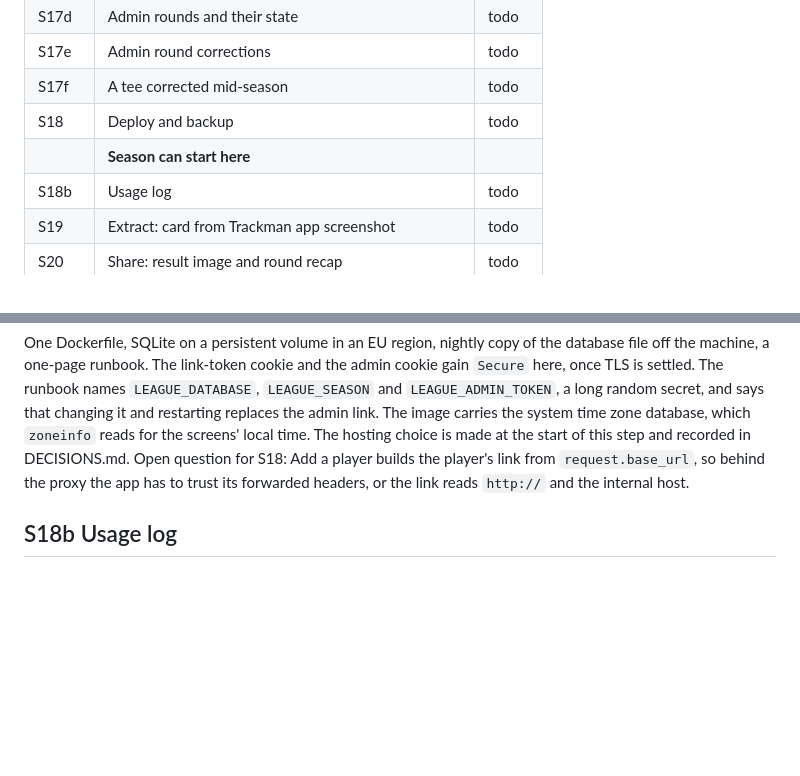
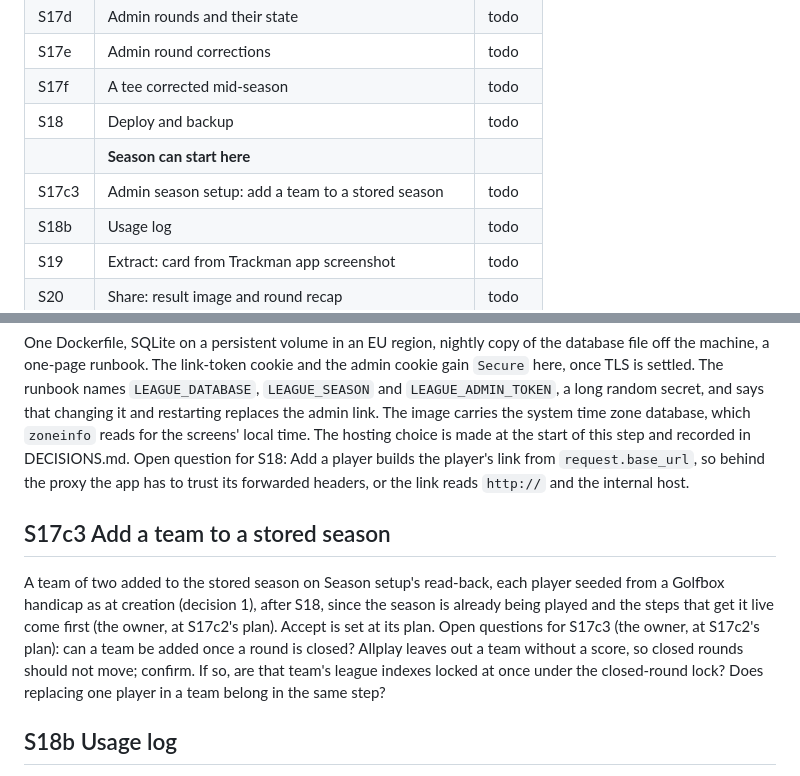
Before and after one commit to dedwardn/golf-league, a Markdown page: docs/BUILD_PLAN.md, 2 parts joined by grey strips. Rendered like a GitHub page; blank space fills up the shorter version.

```diff
--- a/docs/BUILD_PLAN.md
+++ b/docs/BUILD_PLAN.md
@@ -48,6 +48,7 @@ Every step inherits these acceptance criteria: `./scripts/check.sh` passes, each
 | S17f | A tee corrected mid-season | todo |
 | S18 | Deploy and backup | todo |
 | | **Season can start here** | |
+| S17c3 | Admin season setup: add a team to a stored season | todo |
 | S18b | Usage log | todo |
 | S19 | Extract: card from Trackman app screenshot | todo |
 | S20 | Share: result image and round recap | todo |
@@ -288,6 +296,11 @@ R14's lock counts only cards from another season, so a mistyped rating can be fi
 One Dockerfile, SQLite on a persistent volume in an EU region, nightly copy of the database file off the machine, a one-page runbook. The link-token cookie and the admin cookie gain `Secure` here, once TLS is settled. The runbook names `LEAGUE_DATABASE`, `LEAGUE_SEASON` and `LEAGUE_ADMIN_TOKEN`, a long random secret, and says that changing it and restarting replaces the admin link. The image carries the system time zone database, which `zoneinfo` reads for the screens' local time. The hosting choice is made at the start of this step and recorded in DECISIONS.md.
 Open question for S18: Add a player builds the player's link from `request.base_url`, so behind the proxy the app has to trust its forwarded headers, or the link reads `http://` and the internal host.
 
+## S17c3 Add a team to a stored season
+
+A team of two added to the stored season on Season setup's read-back, each player seeded from a Golfbox handicap as at creation (decision 1), after S18, since the season is already being played and the steps that get it live come first (the owner, at S17c2's plan). Accept is set at its plan.
+Open questions for S17c3 (the owner, at S17c2's plan): can a team be added once a round is closed? Allplay leaves out a team without a score, so closed rounds should not move; confirm. If so, are that team's league indexes locked at once under the closed-round lock? Does replacing one player in a team belong in the same step?
+
 ## S18b Usage log
 
 After S18 and before the season's second round (the owner, at S17b's click-through). An append-only events table in the same database, which no rule reads, so D4 is untouched and nothing derived is stored. One row per request with the time in UTC, who made it (a player id, the admin, or nobody), the route's name, the round number if the route has one, the status, and the notice text if one was shown. Explicit events beside them: a personal link opened, Check the card with holes in error and which holes, a card submitted with the time since the round opened, and the bay screen opened. A coarse device class read from the user agent, iOS, Android or desktop, and whether it is a chat app's in-app browser, and no IP address. The admin downloads the events as CSV, and the nightly backup includes the table. Accept is set at its plan.
```
Also changed, not shown: other parts of docs/BUILD_PLAN.md (+10 -3 lines), docs/ARCHITECTURE.md (+4 -4 lines), docs/SPEC.md (+1 -1 lines).
